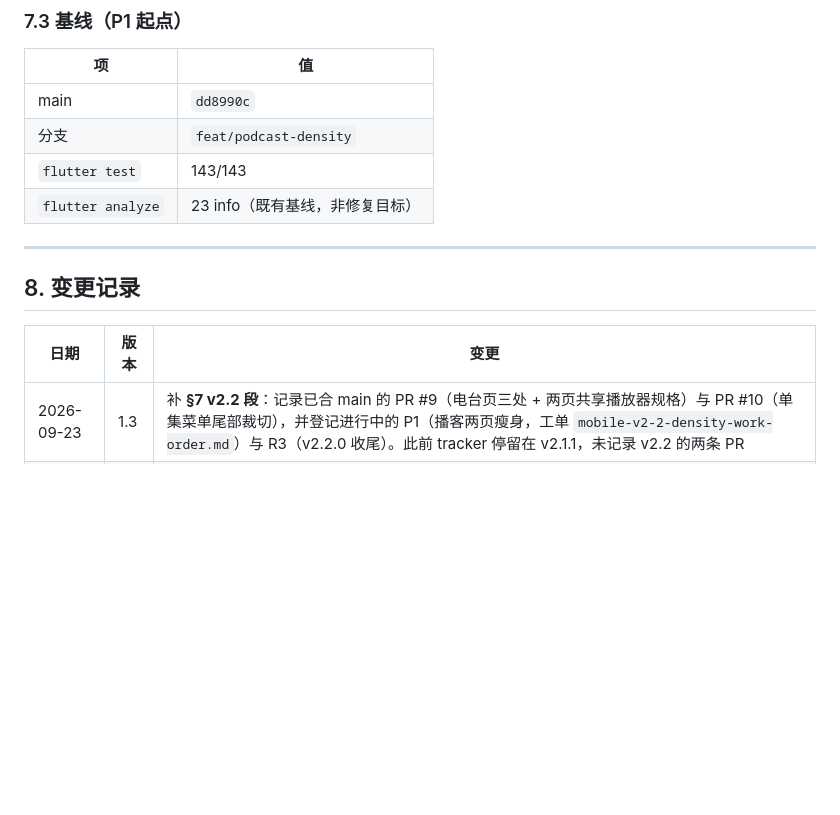
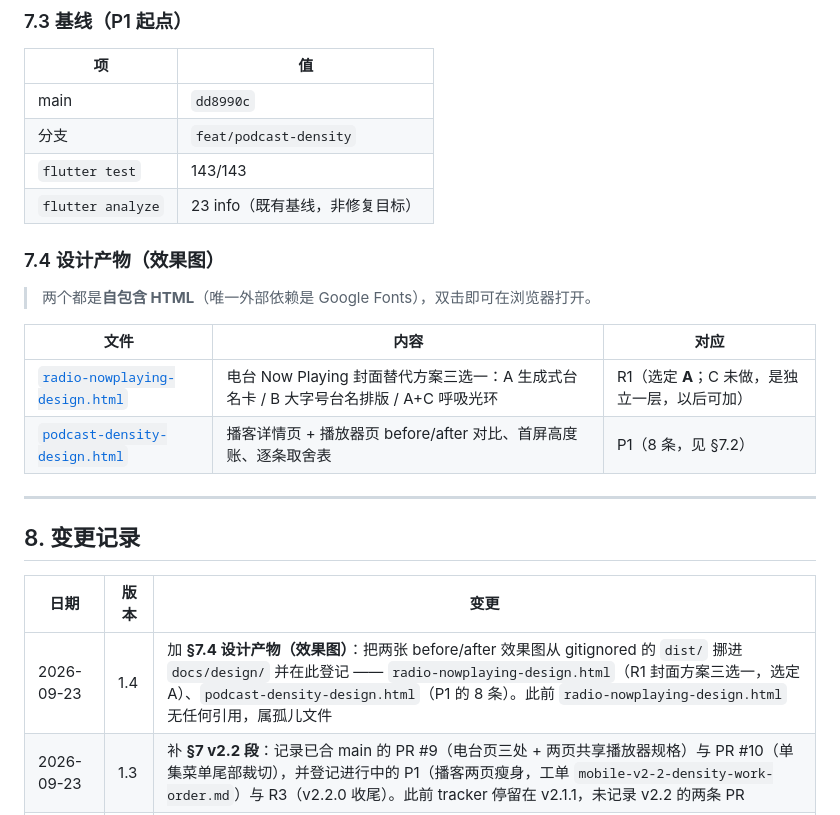
Before and after one commit to MomentarySS/Chengbo, a Markdown page: docs/design/v2-1-release-tracker.md, the part around the change. Rendered like a GitHub page; blank space fills up the shorter version.

Commit message:
docs(tracker): register both v2.2 design mockups under a new section 7.4
两张 before/after 效果图挪进 docs/design/ 之后，只有 podcast-density-design.html
被工单引用；radio-nowplaying-design.html 没有任何引用，是孤儿文件。

新增 §7.4「设计产物（效果图）」把两张都登记上，并标出各自对应的工作项：
- radio-nowplaying-design.html → R1（封面方案三选一，选定 A；C 未做）
- podcast-density-design.html  → P1（8 条）

§8 变更记录加 1.4 行。

```diff
--- a/docs/design/v2-1-release-tracker.md
+++ b/docs/design/v2-1-release-tracker.md
@@ -119,12 +119,22 @@
 | `flutter test` | 143/143 |
 | `flutter analyze` | 23 info（既有基线，非修复目标）|
 
+### 7.4 设计产物（效果图）
+
+> 两个都是**自包含 HTML**（唯一外部依赖是 Google Fonts），双击即可在浏览器打开。
+
+| 文件 | 内容 | 对应 |
+|---|---|---|
+| [`radio-nowplaying-design.html`](./radio-nowplaying-design.html) | 电台 Now Playing 封面替代方案三选一：A 生成式台名卡 / B 大字号台名排版 / A+C 呼吸光环 | R1（选定 **A**；C 未做，是独立一层，以后可加）|
+| [`podcast-density-design.html`](./podcast-density-design.html) | 播客详情页 + 播放器页 before/after 对比、首屏高度账、逐条取舍表 | P1（8 条，见 §7.2）|
+
 ---
 
 ## 8. 变更记录
 
 | 日期 | 版本 | 变更 |
 |---|---|---|
+| 2026-09-23 | 1.4 | 加 **§7.4 设计产物（效果图）**：把两张 before/after 效果图从 gitignored 的 `dist/` 挪进 `docs/design/` 并在此登记 —— `radio-nowplaying-design.html`（R1 封面方案三选一，选定 A）、`podcast-density-design.html`（P1 的 8 条）。此前 `radio-nowplaying-design.html` 无任何引用，属孤儿文件 |
 | 2026-09-23 | 1.3 | 补 **§7 v2.2 段**：记录已合 main 的 PR #9（电台页三处 + 两页共享播放器规格）与 PR #10（单集菜单尾部裁切），并登记进行中的 P1（播客两页瘦身，工单 `mobile-v2-2-density-work-order.md`）与 R3（v2.2.0 收尾）。此前 tracker 停留在 v2.1.1，未记录 v2.2 的两条 PR |
 | 2026-09-23 | 1.2 | **v2.1.1 补丁**（分支 `fix/v2-1-1-radio-mini-bar`）。两处修复：① `lib/core/brand.dart` 版本常量停在 `2.0.2`（v2.1.0 release prep 漏 bump，`layer_test` 版本守卫一直红；影响关于页 / 隐私说明 / 备份 JSON / 全部网络 UA）② 移除电台迷你条底部 3px 主色条（无信息量 + 圆角裁切后像残留色带）。版本 bump 到 `2.1.1+40`，含 pubspec + brand.dart + .iss |
 | 2026-09-23 | 1.1 | v2.1 完成：P0-A + B1 + B2 全部合 main；Step 5 release prep（CHANGELOG + pubspec bump + ROADMAP + tracker + plan）执行中；feature branch 已清理；tag v2.1.0 已发布 |
```
